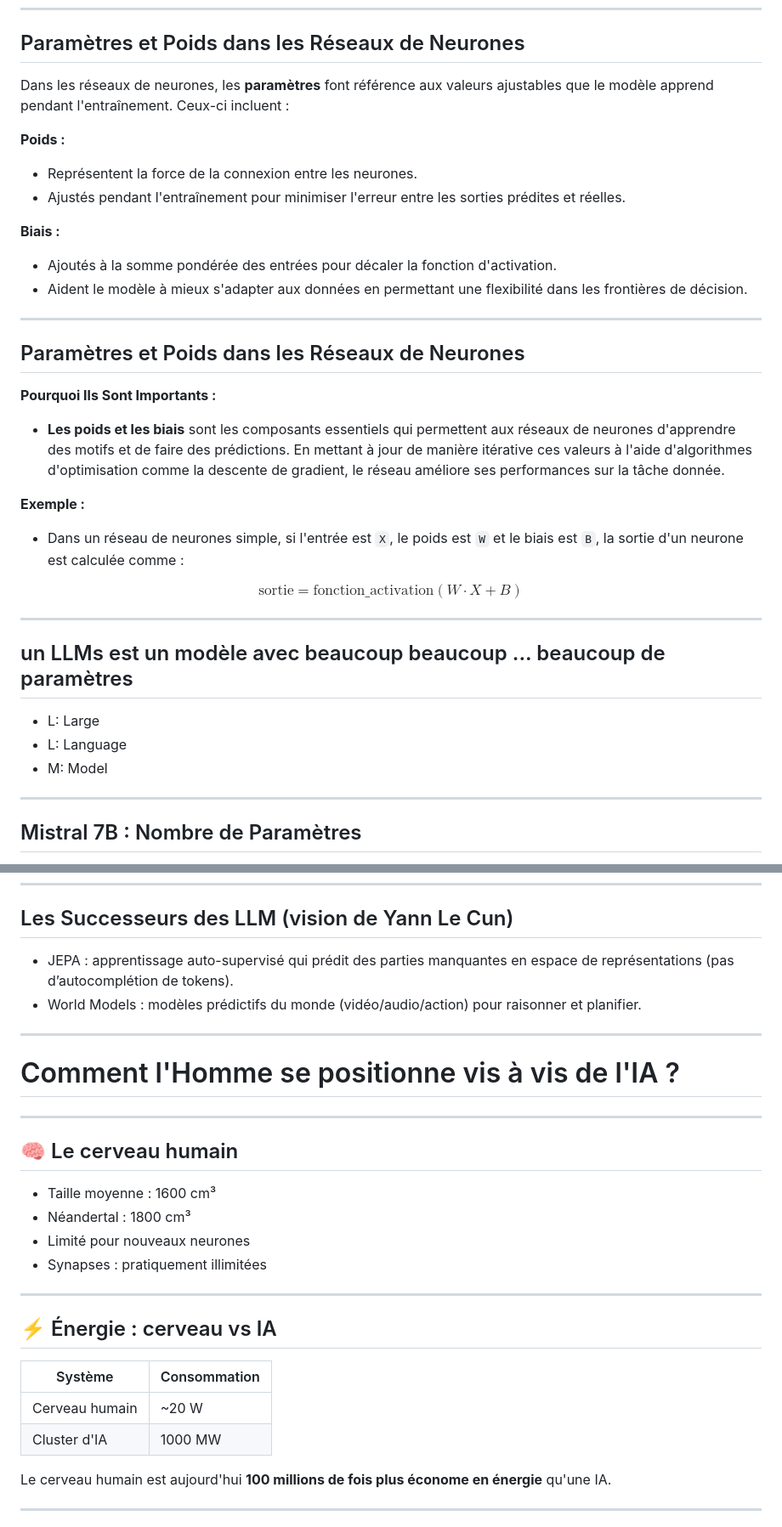
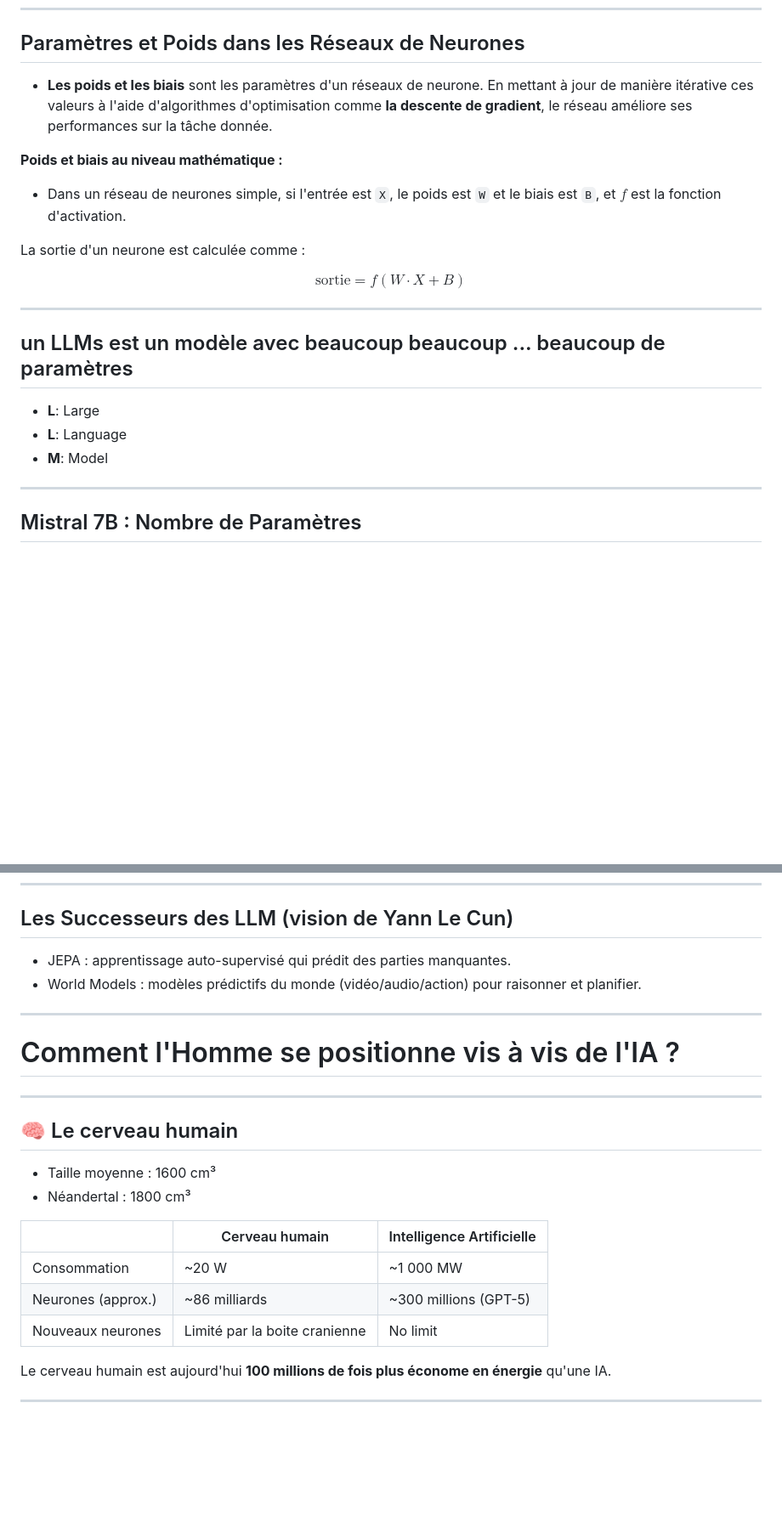
Before and after one commit to famibelle/ConferenceIntelligenceArtificielle, a Markdown page: ConférenceIA.md, 2 parts joined by grey strips. Shown at 85% size. Drawn GitHub-style; blank space fills up the shorter version.

```diff
--- a/ConférenceIA.md
+++ b/ConférenceIA.md
@@ -692,38 +512,23 @@ flowchart LR
 
 ## Paramètres et Poids dans les Réseaux de Neurones
 
-Dans les réseaux de neurones, les **paramètres** font référence aux valeurs ajustables que le modèle apprend pendant l'entraînement. Ceux-ci incluent :
+- **Les poids et les biais** sont les paramètres  d'un réseaux de neurone. En mettant à jour de manière itérative ces valeurs à l'aide d'algorithmes d'optimisation comme **la descente de gradient**, le réseau améliore ses performances sur la tâche donnée.
 
-**Poids :**
+**Poids et biais au niveau mathématique :**
 
-- Représentent la force de la connexion entre les neurones.
-- Ajustés pendant l'entraînement pour minimiser l'erreur entre les sorties prédites et réelles.
+- Dans un réseau de neurones simple, si l'entrée est `X`, le poids est `W` et le biais est `B`, et $f$ est la fonction d'activation.
 
-**Biais :**
-- Ajoutés à la somme pondérée des entrées pour décaler la fonction d'activation.
-- Aident le modèle à mieux s'adapter aux données en permettant une flexibilité dans les frontières de décision.
+La sortie d'un neurone est calculée comme :
 
----
+$$\text{sortie} = f(W \cdot X + B)$$
 
-## Paramètres et Poids dans les Réseaux de Neurones
-
-**Pourquoi Ils Sont Importants :**
-
-- **Les poids et les biais** sont les composants essentiels qui permettent aux réseaux de neurones d'apprendre des motifs et de faire des prédictions. En mettant à jour de manière itérative ces valeurs à l'aide d'algorithmes d'optimisation comme la descente de gradient, le réseau améliore ses performances sur la tâche donnée.
-    </div>
-
-**Exemple :**
-
-- Dans un réseau de neurones simple, si l'entrée est `X`, le poids est `W` et le biais est `B`, la sortie d'un neurone est calculée comme :
-
-$$\text{sortie} = \text{fonction\_activation}(W \cdot X + B)$$
 
 ---
 <!-- .slide: data-layout="two-column" data-img="https://shearwaterjapan.com/wp-content/uploads/2025/04/llm-300x200.png" -->
 ## un LLMs est un modèle avec beaucoup beaucoup ... beaucoup de paramètres
-- L: Large
-- L: Language
-- M: Model
+- **L**: Large
+- **L**: Language
+- **M**: Model
 
 ---
 <!-- .slide: data-layout="two-column" data-img="https://www.geeky-gadgets.com/wp-content/uploads/2023/09/New-Mistral-7B-instruct-model-from-Mistral-AI.webp" -->
@@ -773,5 +571,5 @@ Vidéo : détection d’objets en action
 ## Les Successeurs des LLM (vision de Yann Le Cun)
-- JEPA : apprentissage auto-supervisé qui prédit des parties manquantes en espace de représentations (pas d’autocomplétion de tokens).
+- JEPA : apprentissage auto-supervisé qui prédit des parties manquantes.
 - World Models : modèles prédictifs du monde (vidéo/audio/action) pour raisonner et planifier.
 
 ---
@@ -785,17 +583,12 @@ Vidéo : détection d’objets en action
 ## 🧠 Le cerveau humain
 - Taille moyenne : 1600 cm³
 - Néandertal : 1800 cm³
-- Limité pour nouveaux neurones
-- Synapses : pratiquement illimitées
 
-
----
-
-## ⚡ Énergie : cerveau vs IA
-| Système | Consommation |
-|---------|--------------|
-| Cerveau humain | ~20 W |
-| Cluster d'IA | 1000 MW |
+|                      | Cerveau humain | Intelligence Artificielle |
+|----------------------|----------------|----------------|
+| Consommation         | ~20 W          | ~1 000 MW      |
+| Neurones (approx.)   | ~86 milliards  | ~300 millions (GPT-5)  |
+| Nouveaux neurones    | Limité par la boite cranienne | No limit|
 
 Le cerveau humain est aujourd'hui **100 millions de fois plus économe en énergie** qu'une IA.
 
```
Also changed, not shown: other parts of ConférenceIA.md (+111 -265 lines).
